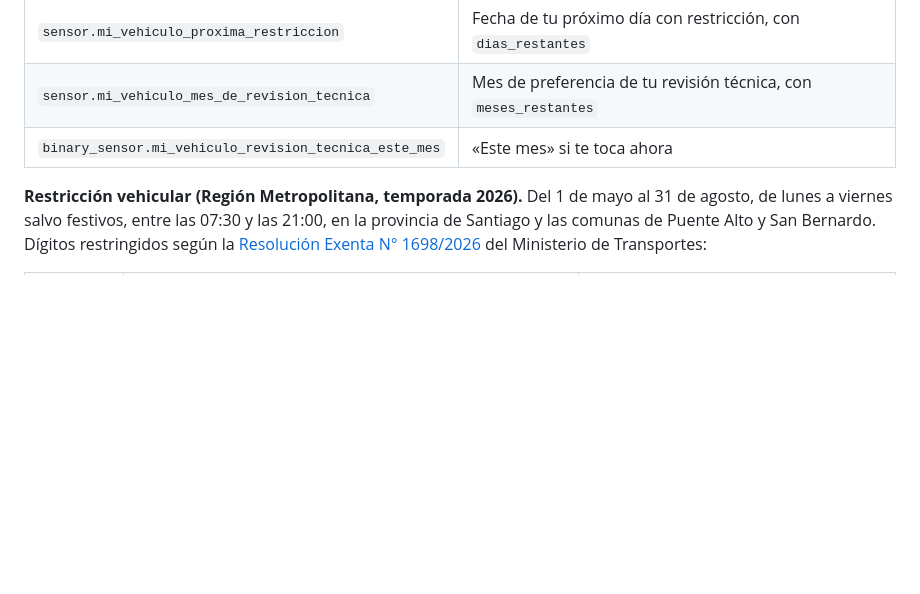
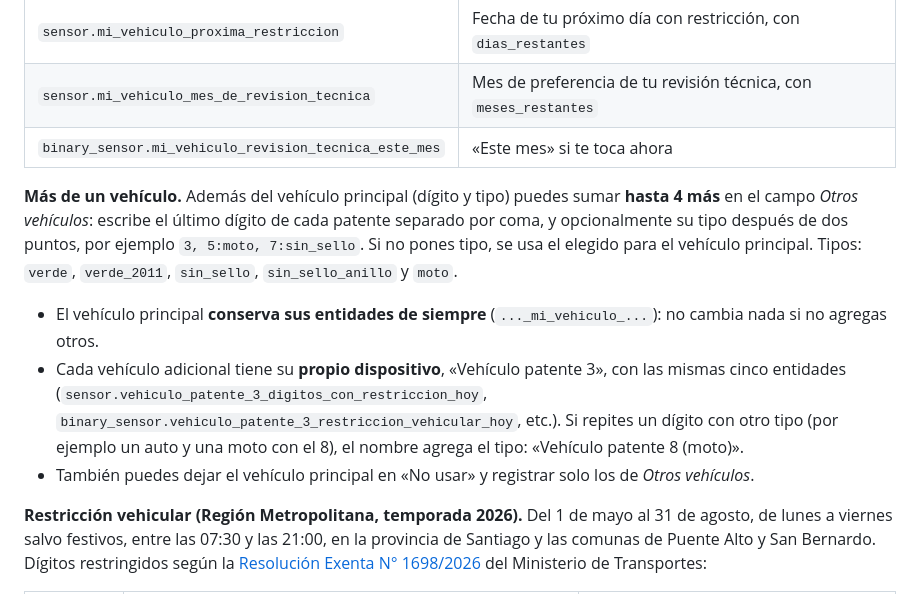
Before and after one commit to Ctuna89/navaja-chilena-HA, a Markdown page: README.md, the part around the change. Rendered like a GitHub page; blank space fills up the shorter version.

```diff
--- a/README.md
+++ b/README.md
@@ -255,6 +255,16 @@ actualizan con ella cuando el Ministerio publica una nueva resolución.
 | `sensor.mi_vehiculo_mes_de_revision_tecnica` | Mes de preferencia de tu revisión técnica, con `meses_restantes` |
 | `binary_sensor.mi_vehiculo_revision_tecnica_este_mes` | «Este mes» si te toca ahora |
 
+**Más de un vehículo.** Además del vehículo principal (dígito y tipo) puedes sumar **hasta 4 más** en el campo *Otros vehículos*: escribe el último dígito de cada
+patente separado por coma, y opcionalmente su tipo después de dos puntos, por ejemplo `3, 5:moto, 7:sin_sello`. Si no pones tipo, se usa el elegido para el vehículo principal.
+Tipos: `verde`, `verde_2011`, `sin_sello`, `sin_sello_anillo` y `moto`.
+
+- El vehículo principal **conserva sus entidades de siempre** (`..._mi_vehiculo_...`): no cambia nada si no agregas otros.
+- Cada vehículo adicional tiene su **propio dispositivo**, «Vehículo patente 3», con las mismas cinco entidades
+  (`sensor.vehiculo_patente_3_digitos_con_restriccion_hoy`, `binary_sensor.vehiculo_patente_3_restriccion_vehicular_hoy`, etc.). Si repites un dígito con otro tipo
+  (por ejemplo un auto y una moto con el 8), el nombre agrega el tipo: «Vehículo patente 8 (moto)».
+- También puedes dejar el vehículo principal en «No usar» y registrar solo los de *Otros vehículos*.
+
 **Restricción vehicular (Región Metropolitana, temporada 2026).** Del 1 de mayo al 31 de agosto, de lunes a viernes salvo festivos, entre las
 07:30 y las 21:00, en la provincia de Santiago y las comunas de Puente Alto y San Bernardo. Dígitos restringidos según la
 [Resolución Exenta N° 1698/2026](https://mtt.gob.cl/restriccion-vehicular-2026/) del Ministerio de Transportes:
```
Also changed, not shown: CHANGELOG.md (+1 -0 lines), docs/tarjetas.md (+20 -0 lines), docs/img/vehiculos-varios.png (added), 12 other files.
